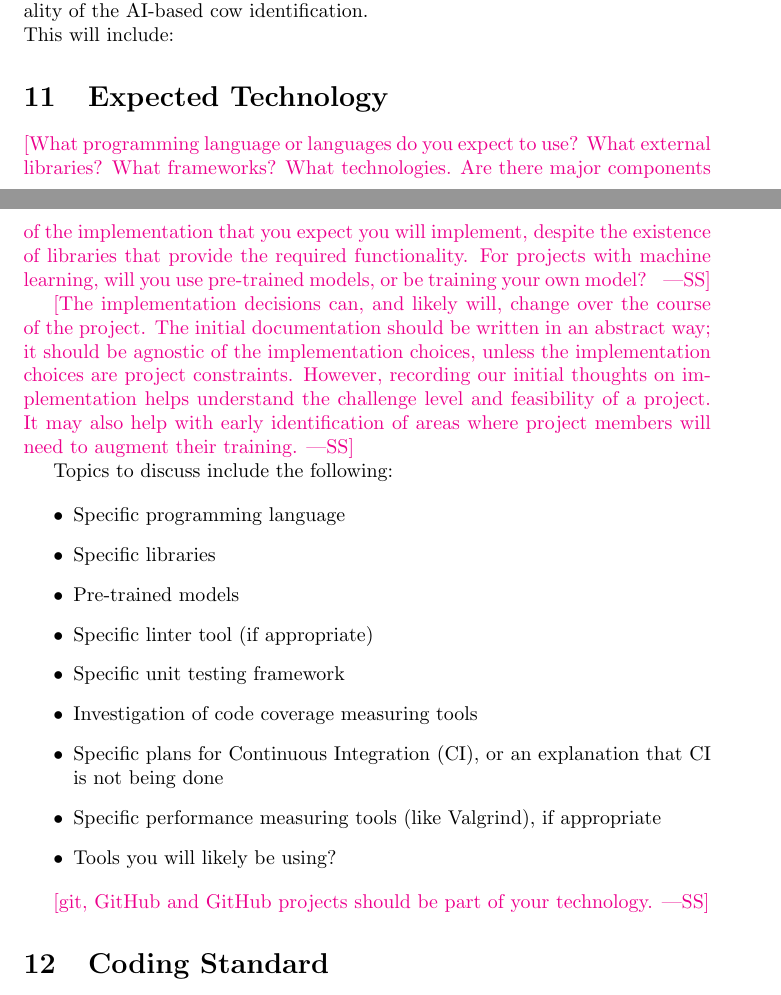
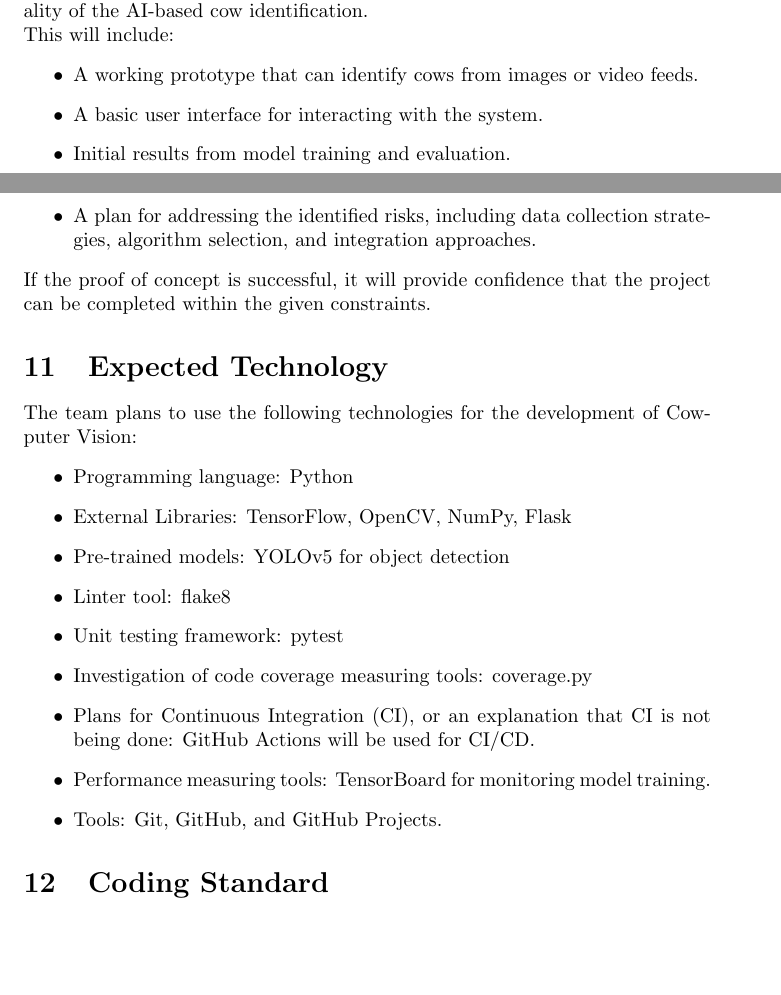
Before and after one commit to InfantMob/Cow-puter-Vision, a LaTeX document (docs/DevelopmentPlan/DevelopmentPlan.tex): two parts of pages 6 and 7 of 10, joined at a grey line, cut so that both start at the same text, the shorter picture padded with empty space. Compiled offline with pdfLaTeX.

Commit message:
Revise POC and Technology
Expanded the proof of concept section with a detailed itemized list.

Updated the Expected Technology section .

Clarified team process for announcements, attendance, and conflict resolution.

```diff
--- a/docs/DevelopmentPlan/DevelopmentPlan.tex
+++ b/docs/DevelopmentPlan/DevelopmentPlan.tex
@@ -274,41 +274,63 @@ The main risks identified for the success of the project include:
 The proof of concept demonstration will focus on showcasing the core
 functionality of the AI-based cow identification. \\
 This will include:
-
+\begin{itemize}
+  \item A working prototype that can identify cows from images or video feeds.
+  \item A basic user interface for interacting with the system.
+  \item Initial results from model training and evaluation.
+  \item A plan for addressing the identified risks, including data collection strategies,
+  algorithm selection, and integration approaches.
+\end{itemize}
+If the proof of concept is successful, it will provide confidence that the project can be completed within the given constraints.
 
 \section{Expected Technology}
 
-\wss{What programming language or languages do you expect to use?  What external
-libraries?  What frameworks?  What technologies.  Are there major components of
-the implementation that you expect you will implement, despite the existence of
-libraries that provide the required functionality.  For projects with machine
-learning, will you use pre-trained models, or be training your own model?  }
 
-\wss{The implementation decisions can, and likely will, change over the course
-of the project.  The initial documentation should be written in an abstract way;
-it should be agnostic of the implementation choices, unless the implementation
-choices are project constraints.  However, recording our initial thoughts on
-implementation helps understand the challenge level and feasibility of a
-project.  It may also help with early identification of areas where project
-members will need to augment their training.}
+% \wss{What programming language or languages do you expect to use?  What external
+% libraries?  What frameworks?  What technologies.  Are there major components of
+% the implementation that you expect you will implement, despite the existence of
+% libraries that provide the required functionality.  For projects with machine
+% learning, will you use pre-trained models, or be training your own model?  }
 
-Topics to discuss include the following:
+% \wss{The implementation decisions can, and likely will, change over the course
+% of the project.  The initial documentation should be written in an abstract way;
+% it should be agnostic of the implementation choices, unless the implementation
+% choices are project constraints.  However, recording our initial thoughts on
+% implementation helps understand the challenge level and feasibility of a
+% project.  It may also help with early identification of areas where project
+% members will need to augment their training.}
 
+% Topics to discuss include the following:
+
+% \begin{itemize}
+% \item Specific programming language
+% \item Specific libraries
+% \item Pre-trained models
+% \item Specific linter tool (if appropriate)
+% \item Specific unit testing framework
+% \item Investigation of code coverage measuring tools
+% \item Specific plans for Continuous Integration (CI), or an explanation that CI
+%   is not being done
+% \item Specific performance measuring tools (like Valgrind), if
+%   appropriate
+% \item Tools you will likely be using?
+% \end{itemize}
+
+The team plans to use the following technologies for the development of \progname{}:
 \begin{itemize}
-\item Specific programming language
-\item Specific libraries
-\item Pre-trained models
-\item Specific linter tool (if appropriate)
-\item Specific unit testing framework
-\item Investigation of code coverage measuring tools
-\item Specific plans for Continuous Integration (CI), or an explanation that CI
-  is not being done
-\item Specific performance measuring tools (like Valgrind), if
-  appropriate
-\item Tools you will likely be using?
+\item Programming language: Python
+\item External Libraries: TensorFlow, OpenCV, NumPy, Flask
+\item Pre-trained models: YOLOv5 for object detection
+\item Linter tool: flake8
+\item Unit testing framework: pytest
+\item Investigation of code coverage measuring tools: coverage.py
+\item Plans for Continuous Integration (CI), or an explanation that CI
+  is not being done: GitHub Actions will be used for CI/CD.
+\item Performance measuring tools: TensorBoard for monitoring model training.
+\item Tools: Git, GitHub, and GitHub Projects.
 \end{itemize}
 
-\wss{git, GitHub and GitHub projects should be part of your technology.}
+% \wss{git, GitHub and GitHub projects should be part of your technology.}
 
 \section{Coding Standard}
 
```
Also changed, not shown: docs/DevelopmentPlan/DevelopmentPlan.pdf, docs/DevelopmentPlan/DevelopmentPlan.tex (12 more changed lines).
